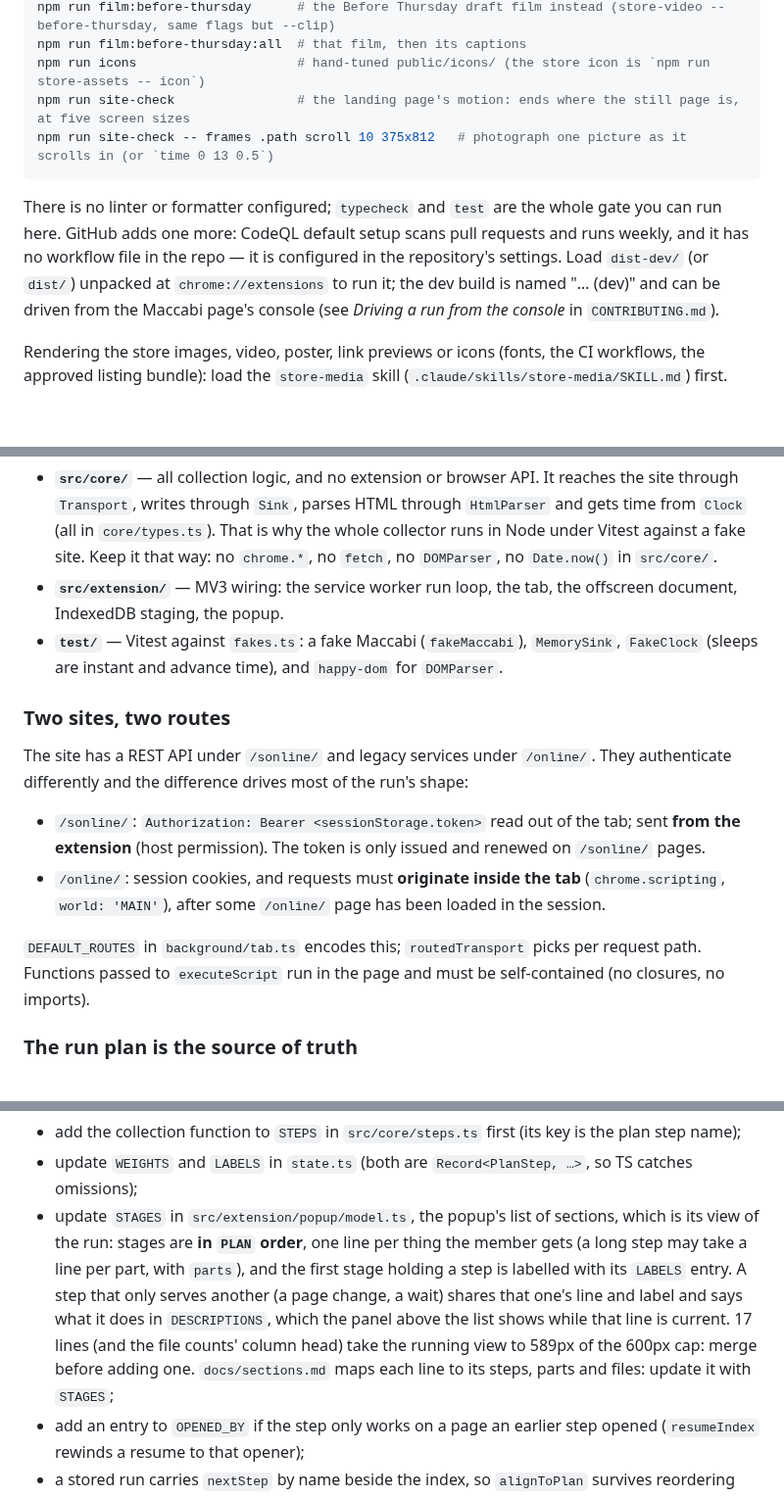
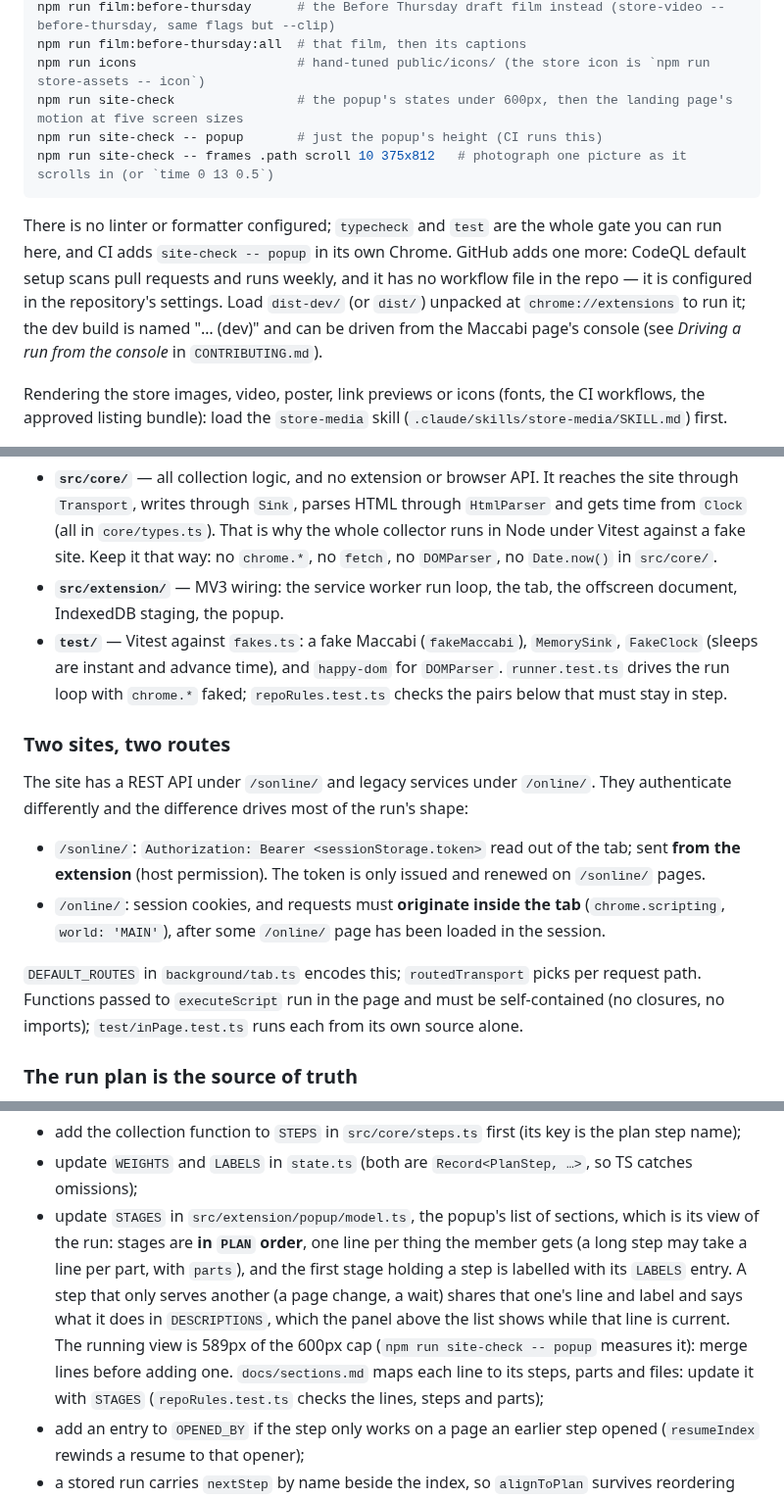
Before and after one commit to RoniRachmani/health-records-export-for-maccabi, a Markdown page: CLAUDE.md, 3 parts joined by grey strips. Shown at 98% size. Drawn GitHub-style; blank space fills up the shorter version.

````diff
--- a/CLAUDE.md
+++ b/CLAUDE.md
@@ -44,15 +44,17 @@ npm run store-video -- --import take.mp3 --audio-only   # cut that take into the
 npm run film:before-thursday      # the Before Thursday draft film instead (store-video --before-thursday, same flags but --clip)
 npm run film:before-thursday:all  # that film, then its captions
 npm run icons                     # hand-tuned public/icons/ (the store icon is `npm run store-assets -- icon`)
-npm run site-check                # the landing page's motion: ends where the still page is, at five screen sizes
+npm run site-check                # the popup's states under 600px, then the landing page's motion at five screen sizes
+npm run site-check -- popup       # just the popup's height (CI runs this)
 npm run site-check -- frames .path scroll 10 375x812   # photograph one picture as it scrolls in (or `time 0 13 0.5`)
 ```
 
 There is no linter or formatter configured; `typecheck` and `test` are the whole gate you can run
-here. GitHub adds one more: CodeQL default setup scans pull requests and runs weekly, and it has no
-workflow file in the repo — it is configured in the repository's settings. Load `dist-dev/`
-(or `dist/`) unpacked at `chrome://extensions` to run it; the dev build is named "… (dev)" and can be
-driven from the Maccabi page's console (see *Driving a run from the console* in `CONTRIBUTING.md`).
+here, and CI adds `site-check -- popup` in its own Chrome. GitHub adds one more: CodeQL default setup
+scans pull requests and runs weekly, and it has no workflow file in the repo — it is configured in the
+repository's settings. Load `dist-dev/` (or `dist/`) unpacked at `chrome://extensions` to run it; the dev
+build is named "… (dev)" and can be driven from the Maccabi page's console (see *Driving a run from the
+console* in `CONTRIBUTING.md`).
 
 Rendering the store images, video, poster, link previews or icons (fonts, the CI workflows, the approved
 listing bundle): load the `store-media` skill (`.claude/skills/store-media/SKILL.md`) first.
@@ -79,7 +81,8 @@ Three layers, and the boundary between the first two is the point of the design:
 - **`src/extension/`** — MV3 wiring: the service worker run loop, the tab, the offscreen document,
   IndexedDB staging, the popup.
 - **`test/`** — Vitest against `fakes.ts`: a fake Maccabi (`fakeMaccabi`), `MemorySink`, `FakeClock`
-  (sleeps are instant and advance time), and `happy-dom` for `DOMParser`.
+  (sleeps are instant and advance time), and `happy-dom` for `DOMParser`. `runner.test.ts` drives the run loop
+  with `chrome.*` faked; `repoRules.test.ts` checks the pairs below that must stay in step.
 
 ### Two sites, two routes
 
@@ -92,7 +95,8 @@ differently and the difference drives most of the run's shape:
   `world: 'MAIN'`), after some `/online/` page has been loaded in the session.
 
 `DEFAULT_ROUTES` in `background/tab.ts` encodes this; `routedTransport` picks per request path.
-Functions passed to `executeScript` run in the page and must be self-contained (no closures, no imports).
+Functions passed to `executeScript` run in the page and must be self-contained (no closures, no imports);
+`test/inPage.test.ts` runs each from its own source alone.
 
 ### The run plan is the source of truth
 
@@ -106,8 +110,9 @@ worker or a Chrome restart continues from there. When you touch `PLAN`:
   run: stages are **in `PLAN` order**, one line per thing the member gets (a long step may take a line per part,
   with `parts`), and the first stage holding a step is labelled with its `LABELS` entry. A step that only
   serves another (a page change, a wait) shares that one's line and label and says what it does in
-  `DESCRIPTIONS`, which the panel above the list shows while that line is current. 17 lines (and the file counts' column head) take the running view to 589px of the 600px cap: merge before adding one.
-  `docs/sections.md` maps each line to its steps, parts and files: update it with `STAGES`;
+  `DESCRIPTIONS`, which the panel above the list shows while that line is current. The running view is 589px of the 600px cap
+  (`npm run site-check -- popup` measures it): merge lines before adding one. `docs/sections.md` maps each line to its
+  steps, parts and files: update it with `STAGES` (`repoRules.test.ts` checks the lines, steps and parts);
 - add an entry to `OPENED_BY` if the step only works on a page an earlier step opened (`resumeIndex`
   rewinds a resume to that opener);
 - a stored run carries `nextStep` by name beside the index, so `alignToPlan` survives reordering across
````
Also changed, not shown: other parts of CLAUDE.md (+6 -5 lines), CONTRIBUTING.md (+5 -5 lines).
